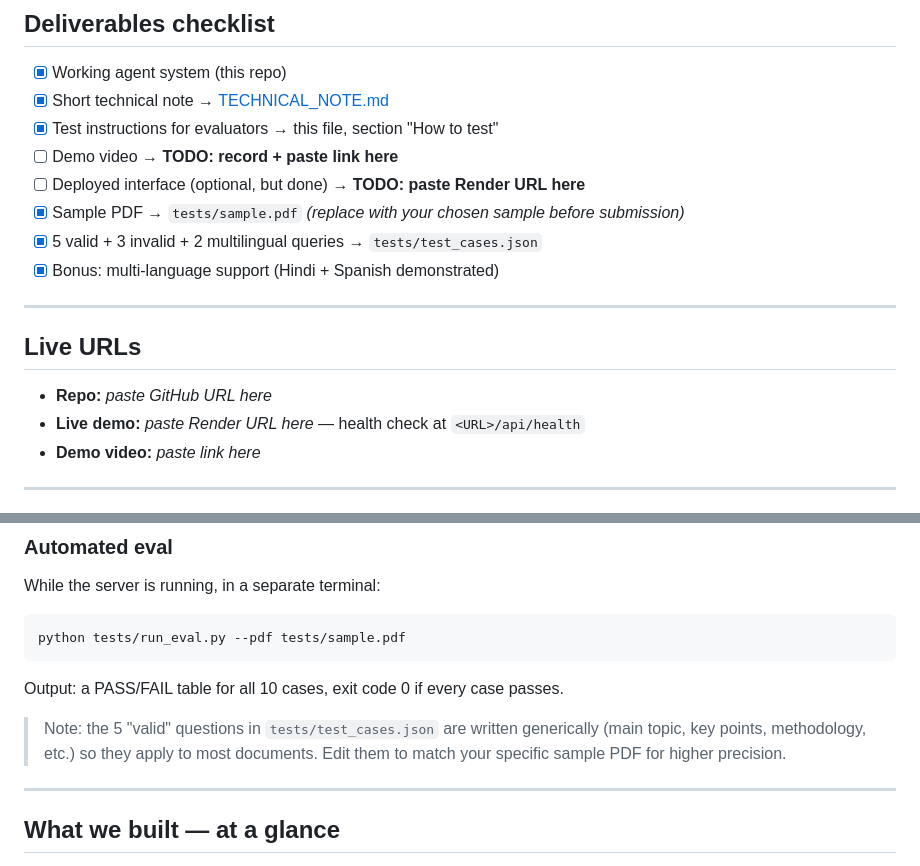
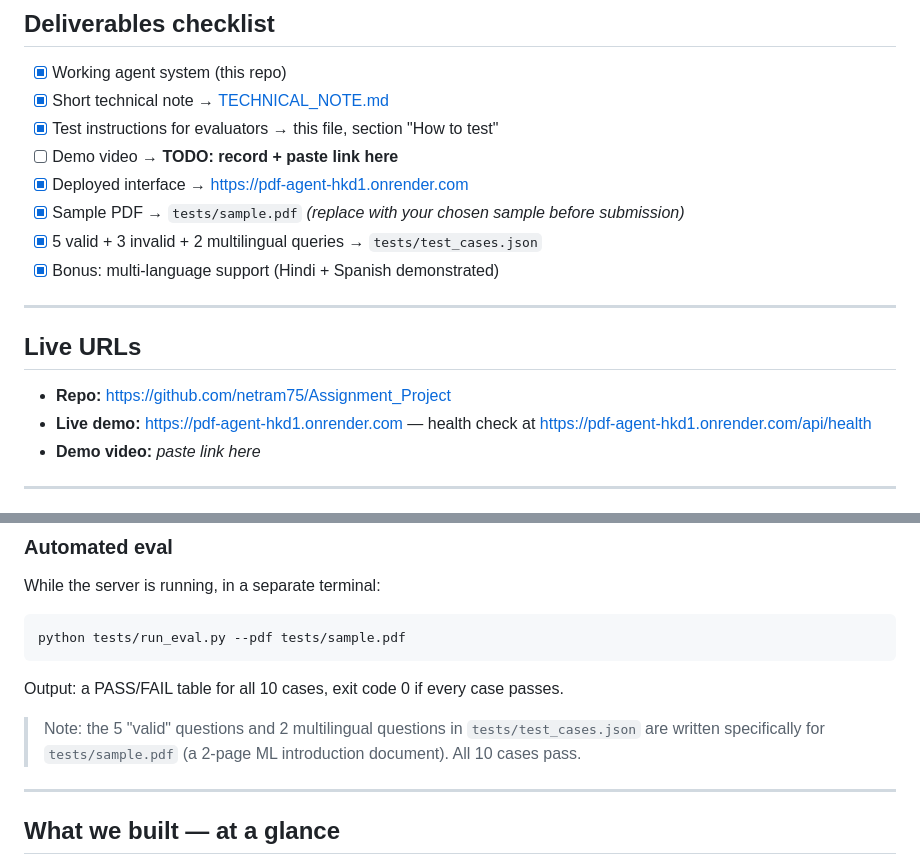
Before and after one commit to netram75/Assignment_Project, a Markdown page: SUBMISSION.md, 2 parts joined by grey strips. Rendered like a GitHub page.

Commit message:
docs: add live Render URL and GitHub repo link to submission

```diff
--- a/SUBMISSION.md
+++ b/SUBMISSION.md
@@ -11,7 +11,7 @@
 - [x] Short technical note → [TECHNICAL_NOTE.md](TECHNICAL_NOTE.md)
 - [x] Test instructions for evaluators → this file, section "How to test"
 - [ ] Demo video → **TODO: record + paste link here**
-- [ ] Deployed interface (optional, but done) → **TODO: paste Render URL here**
+- [x] Deployed interface → https://pdf-agent-hkd1.onrender.com
 - [x] Sample PDF → `tests/sample.pdf` *(replace with your chosen sample before submission)*
 - [x] 5 valid + 3 invalid + 2 multilingual queries → `tests/test_cases.json`
 - [x] Bonus: multi-language support (Hindi + Spanish demonstrated)
@@ -20,8 +20,8 @@
 
 ## Live URLs
 
-- **Repo:** *paste GitHub URL here*
-- **Live demo:** *paste Render URL here* — health check at `<URL>/api/health`
+- **Repo:** https://github.com/netram75/Assignment_Project
+- **Live demo:** https://pdf-agent-hkd1.onrender.com — health check at https://pdf-agent-hkd1.onrender.com/api/health
 - **Demo video:** *paste link here*
 
 ---
@@ -67,7 +67,7 @@ python tests/run_eval.py --pdf tests/sample.pdf
 
 Output: a PASS/FAIL table for all 10 cases, exit code 0 if every case passes.
 
-> Note: the 5 "valid" questions in `tests/test_cases.json` are written generically (main topic, key points, methodology, etc.) so they apply to most documents. Edit them to match your specific sample PDF for higher precision.
+> Note: the 5 "valid" questions and 2 multilingual questions in `tests/test_cases.json` are written specifically for `tests/sample.pdf` (a 2-page ML introduction document). All 10 cases pass.
 
 ---
 
```
